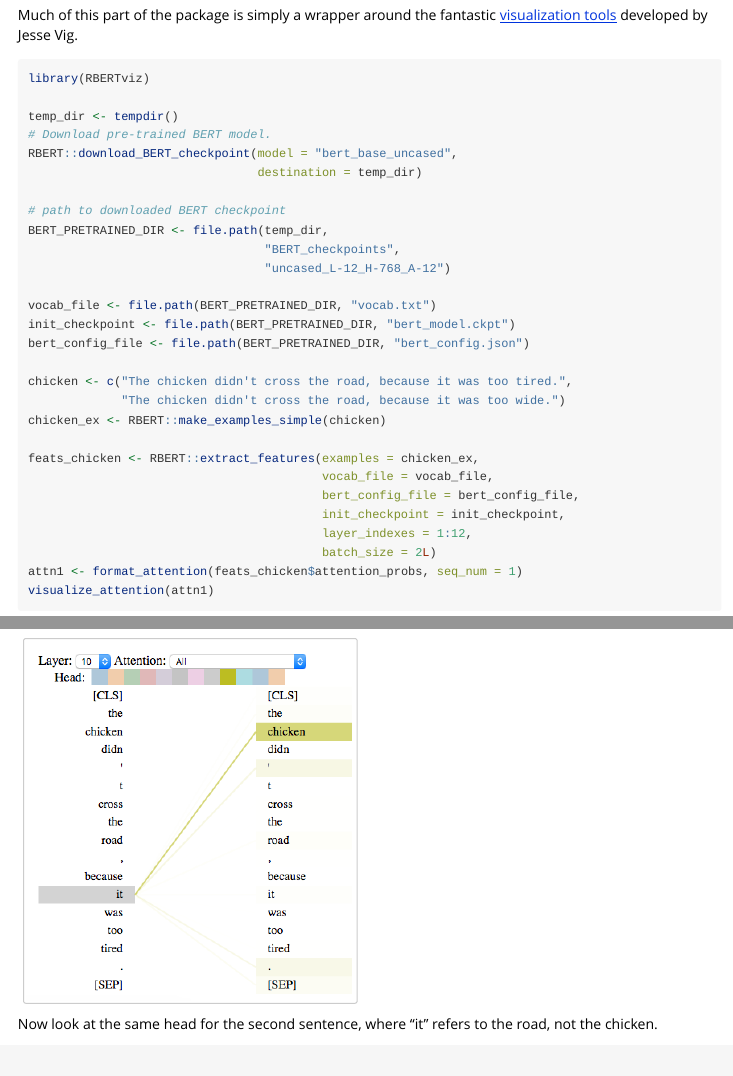
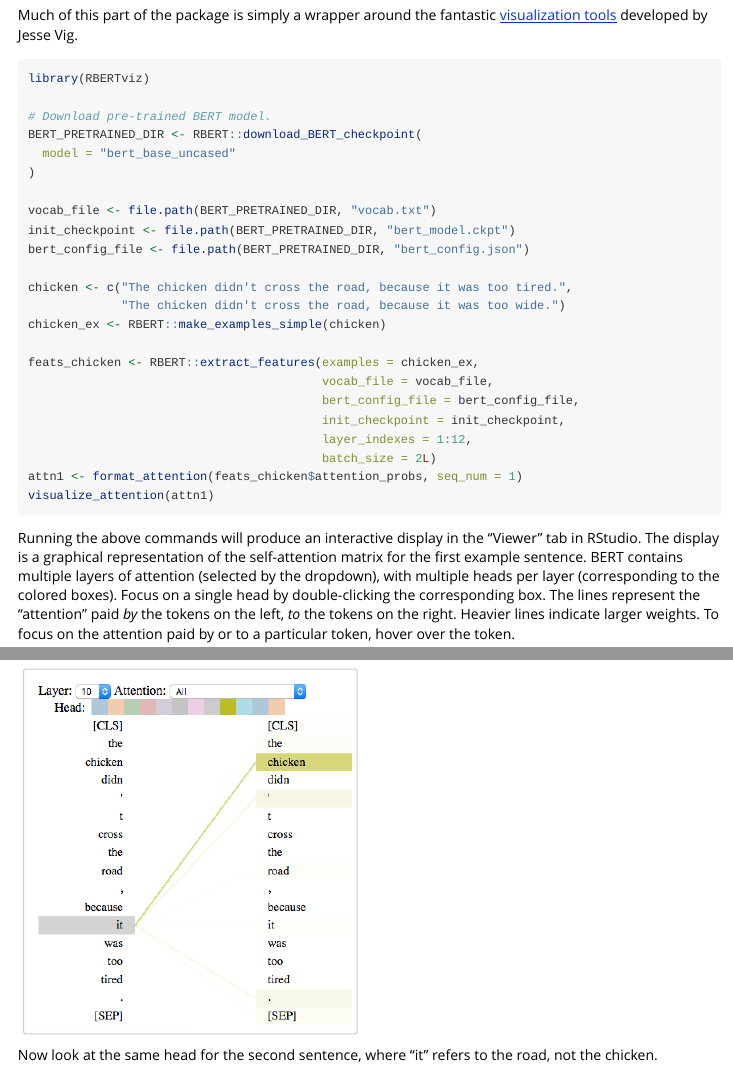
Before and after one commit to jonathanbratt/RBERTviz, an R Markdown document (vignettes/RBERTviz_intro.Rmd): the page in a window 1100 px wide, from 180 px down, and a second part further down, joined at a grey line. Rendered offline with R 4.5, knitr and Pandoc, with nearby package versions; some code elsewhere in the file could not run offline.

Commit message:
Fixes for RBERT 0.1.6 and to make goodpractice happy. (#3)
* Fixes for RBERT 0.1.6 and to make goodpractice happy.

* Fixing appveyor.

* Oops, missed an appveyor fix.

````diff
--- a/appveyor.yml
+++ b/appveyor.yml
@@ -3,6 +3,7 @@
 environment:
   global:
     USE_RTOOLS: true
+    R_REMOTES_STANDALONE: true
   matrix:
     - TF_VERSION: 1.12.0
     - TF_VERSION: 1.13.1
@@ -28,7 +29,7 @@ build_script:
   - travis-tool.sh install_deps
   - R CMD INSTALL .
   - R -e "install.packages('devtools', repos = 'http://cran.rstudio.com'); devtools::install_github('rstudio/reticulate')"
-  - R -e "tensorflow::install_tensorflow(version = Sys.getenv('TF_VERSION'), extra_packages = 'IPython', envname = 'r-reticulate')"
+  - R -e "tensorflow::install_tensorflow(method = 'conda', version = Sys.getenv('TF_VERSION'), extra_packages = 'IPython', envname = 'r-reticulate')"
 
 test_script:
   - travis-tool.sh run_tests
--- a/vignettes/RBERTviz_intro.Rmd
+++ b/vignettes/RBERTviz_intro.Rmd
@@ -47,15 +47,10 @@ Vig.
 ```{r eval=FALSE}
 library(RBERTviz)
 
-temp_dir <- tempdir()
 # Download pre-trained BERT model.
-RBERT::download_BERT_checkpoint(model = "bert_base_uncased",
-                                destination = temp_dir)
-
-# path to downloaded BERT checkpoint
-BERT_PRETRAINED_DIR <- file.path(temp_dir,
-                                 "BERT_checkpoints",
-                                 "uncased_L-12_H-768_A-12")
+BERT_PRETRAINED_DIR <- RBERT::download_BERT_checkpoint(
+  model = "bert_base_uncased"
+)
 
 vocab_file <- file.path(BERT_PRETRAINED_DIR, "vocab.txt")
 init_checkpoint <- file.path(BERT_PRETRAINED_DIR, "bert_model.ckpt")
````
Also changed, not shown: R/visualize_embeddings.R (+5 -5 lines), README.Rmd (+0 -1 lines), README.md, 6 other files.
